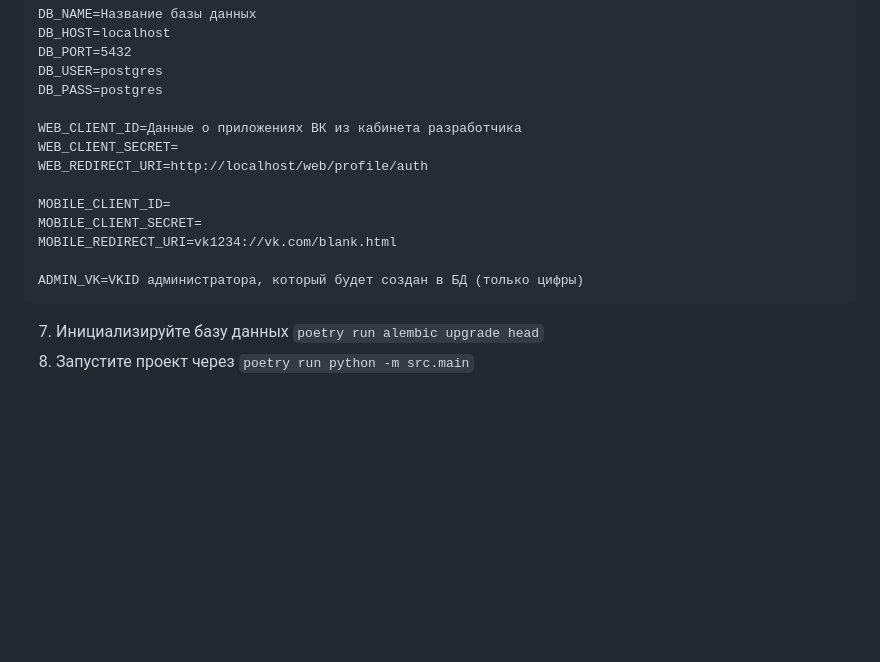
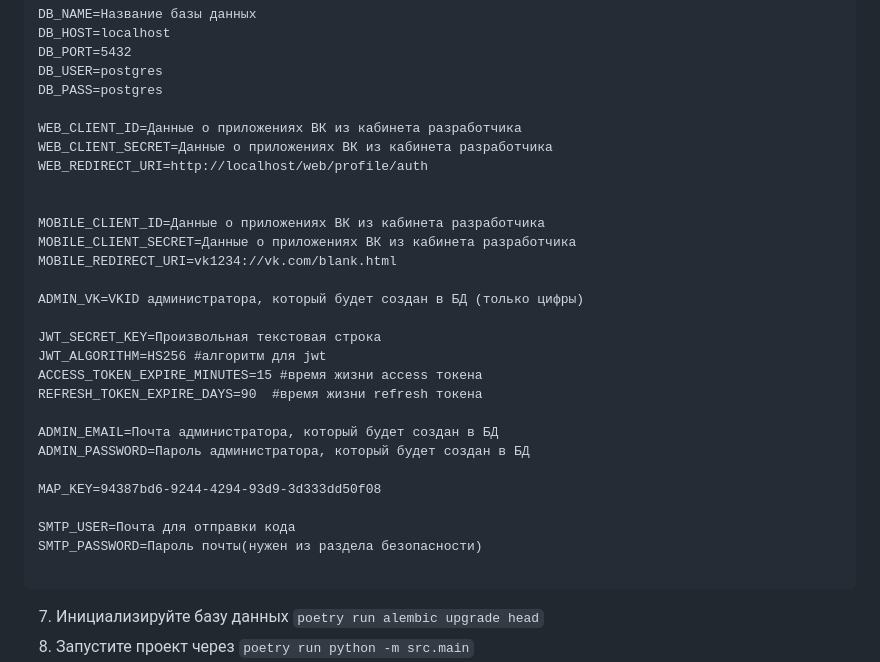
Before and after one commit to PublicTransport2025/Server, a Markdown page: README.md, the part around the change printed below. Rendered like a GitHub page; blank space fills up the shorter version.

````diff
--- a/README.md
+++ b/README.md
@@ -42,14 +47,29 @@ DB_USER=postgres
 DB_PASS=postgres
 
 WEB_CLIENT_ID=Данные о приложениях ВК из кабинета разработчика
-WEB_CLIENT_SECRET=
+WEB_CLIENT_SECRET=Данные о приложениях ВК из кабинета разработчика
 WEB_REDIRECT_URI=http://localhost/web/profile/auth
 
-MOBILE_CLIENT_ID=
-MOBILE_CLIENT_SECRET=
+
+MOBILE_CLIENT_ID=Данные о приложениях ВК из кабинета разработчика
+MOBILE_CLIENT_SECRET=Данные о приложениях ВК из кабинета разработчика
 MOBILE_REDIRECT_URI=vk1234://vk.com/blank.html
 
 ADMIN_VK=VKID администратора, который будет создан в БД (только цифры)
+
+JWT_SECRET_KEY=Произвольная текстовая строка
+JWT_ALGORITHM=HS256 #алгоритм для jwt
+ACCESS_TOKEN_EXPIRE_MINUTES=15 #время жизни access токена
+REFRESH_TOKEN_EXPIRE_DAYS=90  #время жизни refresh токена
+
+ADMIN_EMAIL=Почта администратора, который будет создан в БД
+ADMIN_PASSWORD=Пароль администратора, который будет создан в БД
+
+MAP_KEY=94387bd6-9244-4294-93d9-3d333dd50f08
+
+SMTP_USER=Почта для отправки кода
+SMTP_PASSWORD=Пароль почты(нужен из раздела безопасности)
+
 ```
 7. Инициализируйте базу данных ```poetry run alembic upgrade head```
 8. Запустите проект через ```poetry run python -m src.main```
````
Also changed, not shown: other parts of README.md (+108 -0 lines).
